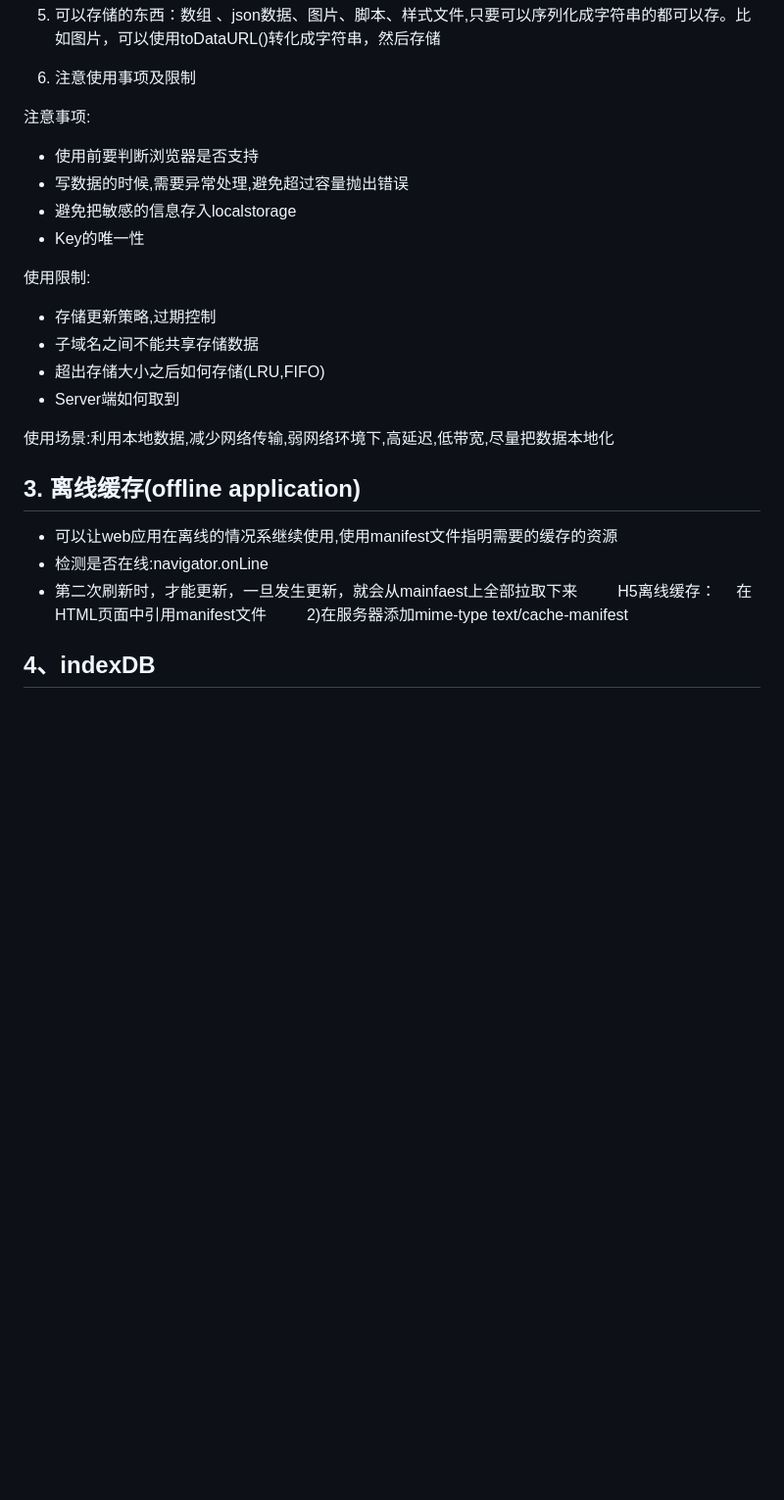
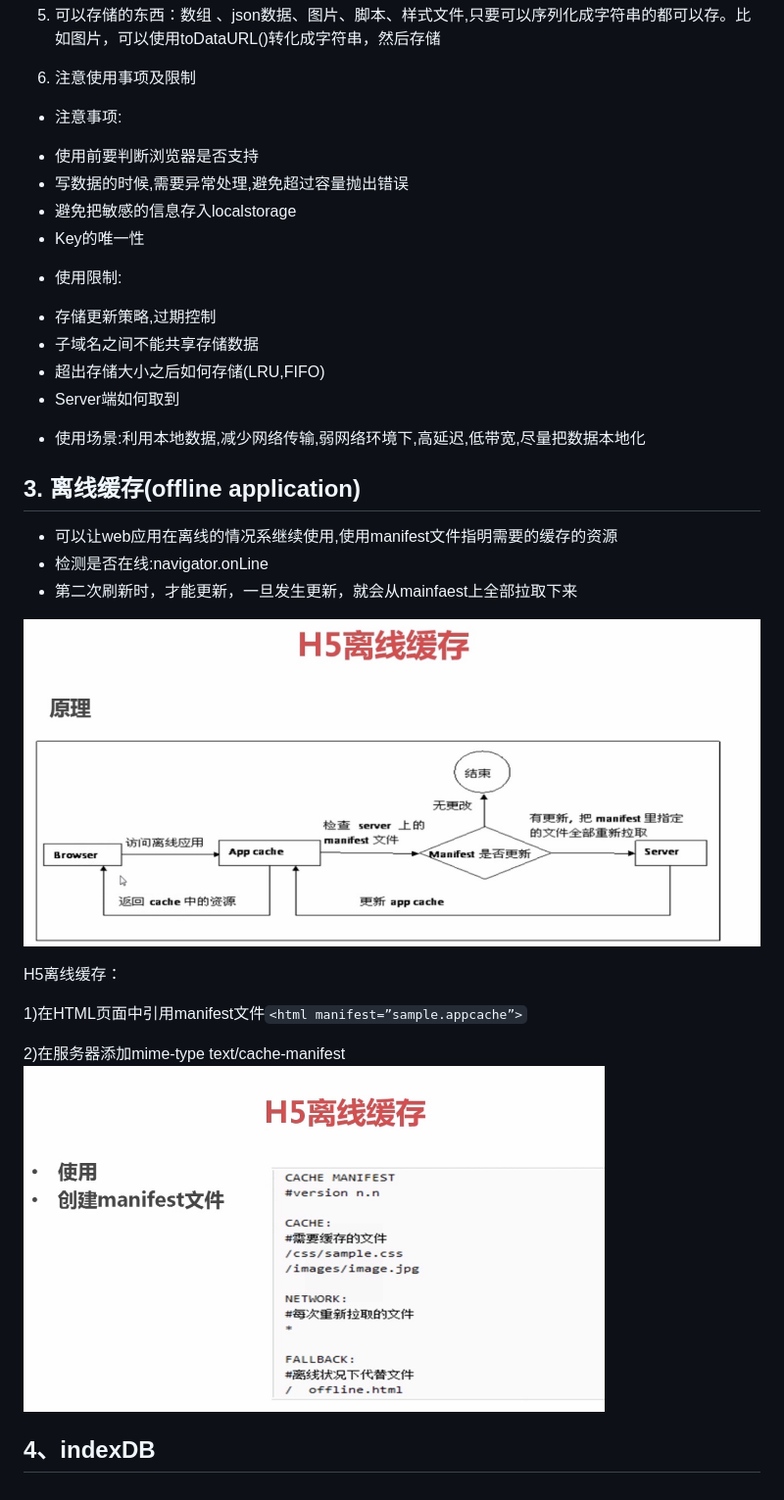
Before and after one commit to wangjiaoj/javascriptDemo, a Markdown page: docuemnt/H5缓存.md, the part around the change. Shown: that part at 98% size. GitHub-like rendering; pictures changed too: docuemnt/pic-02.png (added); blank space fills up the shorter version.

```diff
--- a/docuemnt/H5缓存.md
+++ b/docuemnt/H5缓存.md
@@ -43,31 +43,35 @@ localstorage.clear();
 
 6. 注意使用事项及限制
 
- 注意事项:
+* 注意事项:
 
 + 使用前要判断浏览器是否支持
 + 写数据的时候,需要异常处理,避免超过容量抛出错误
 + 避免把敏感的信息存入localstorage
 + Key的唯一性
 
-使用限制:
+* 使用限制:
 
 + 存储更新策略,过期控制
 + 子域名之间不能共享存储数据
 + 超出存储大小之后如何存储(LRU,FIFO)
 + Server端如何取到
 
-使用场景:利用本地数据,减少网络传输,弱网络环境下,高延迟,低带宽,尽量把数据本地化
+* 使用场景:利用本地数据,减少网络传输,弱网络环境下,高延迟,低带宽,尽量把数据本地化
 
 ## 3. 离线缓存(offline application)
+
 * 可以让web应用在离线的情况系继续使用,使用manifest文件指明需要的缓存的资源
 * 检测是否在线:navigator.onLine
 * 第二次刷新时，才能更新，一旦发生更新，就会从mainfaest上全部拉取下来
 
-　H5离线缓存：
-　在HTML页面中引用manifest文件
-　　<html manifest=”sample.appcache”>
-  2)在服务器添加mime-type text/cache-manifest
+![](pic-01.png)
 
+H5离线缓存：
+
+1)在HTML页面中引用manifest文件`<html manifest=”sample.appcache”>`
+
+2)在服务器添加mime-type text/cache-manifest
+![](pic-02.png)
 
 ## 4、indexDB
```
Also changed, not shown: docuemnt/canvas.md (+61 -44 lines).
